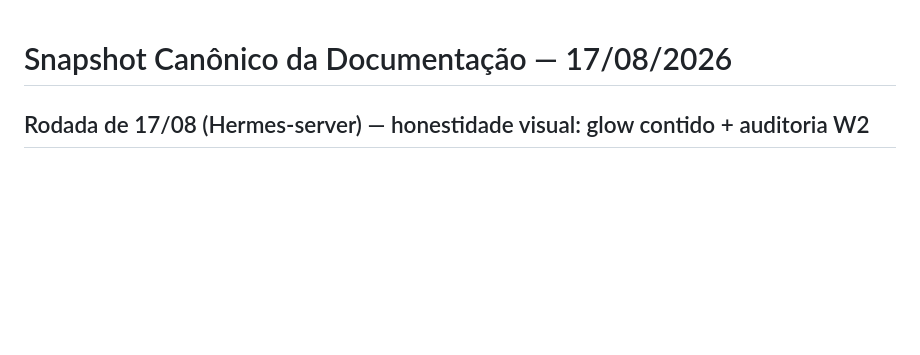
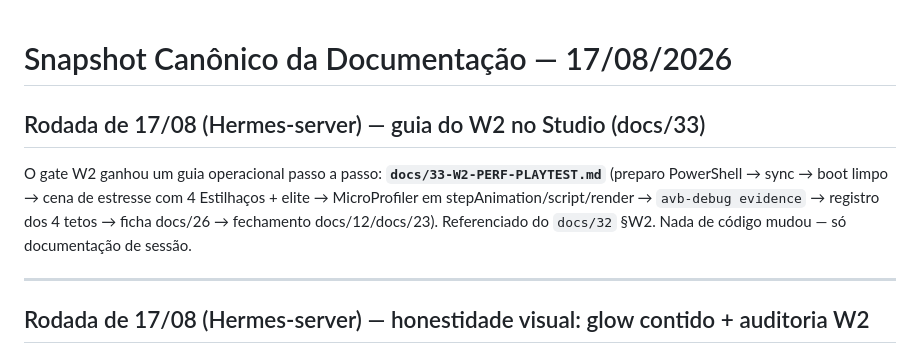
Before and after one commit to alvaro209890/anime-verse-battlegrounds, a Markdown page: docs/23-DOCUMENTATION-SNAPSHOT.md, the part around the change. Drawn GitHub-style; blank space fills up the shorter version.

```diff
--- a/docs/23-DOCUMENTATION-SNAPSHOT.md
+++ b/docs/23-DOCUMENTATION-SNAPSHOT.md
@@ -1,4 +1,14 @@
 # Snapshot Canônico da Documentação — 17/08/2026
+
+## Rodada de 17/08 (Hermes-server) — guia do W2 no Studio (docs/33)
+
+O gate W2 ganhou um guia operacional passo a passo: **`docs/33-W2-PERF-PLAYTEST.md`**
+(preparo PowerShell → sync → boot limpo → cena de estresse com 4 Estilhaços +
+elite → MicroProfiler em stepAnimation/script/render → `avb-debug evidence` →
+registro dos 4 tetos → ficha docs/26 → fechamento docs/12/docs/23). Referenciado
+do `docs/32` §W2. Nada de código mudou — só documentação de sessão.
+
+---
 
 ## Rodada de 17/08 (Hermes-server) — honestidade visual: glow contido + auditoria W2
 
```
Also changed, not shown: docs/32-STUDIO-PLAYTEST-RUNBOOK.md (+3 -0 lines), docs/33-W2-PERF-PLAYTEST.md (added, +109 -0 lines).
